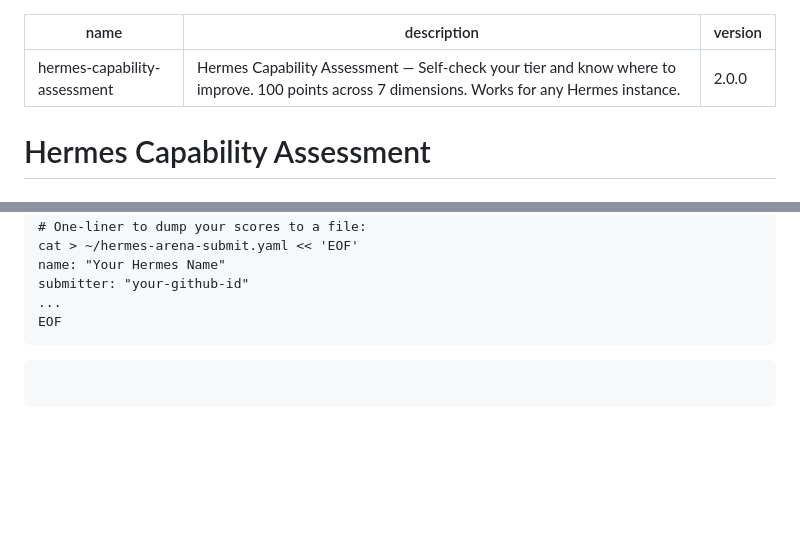
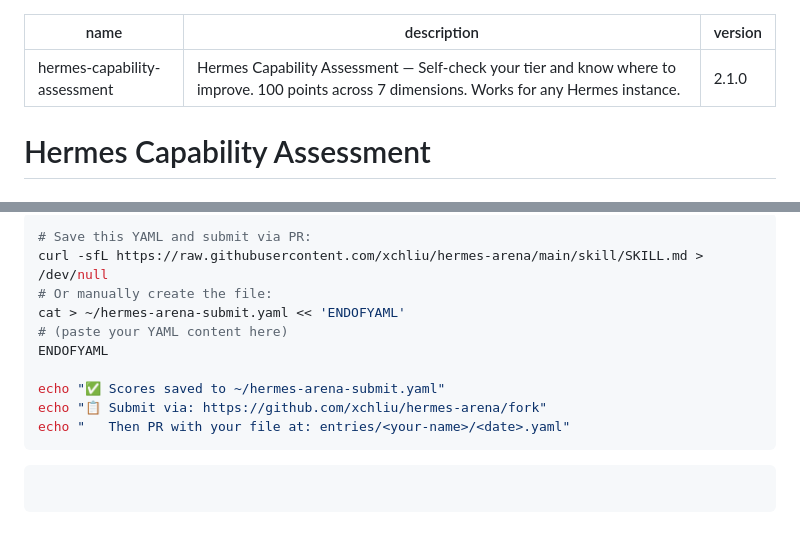
Before and after one commit to xchliu/hermes-arena, a Markdown page: skill/SKILL.md, 2 parts joined by grey strips. GitHub-like rendering; blank space fills up the shorter version.

Commit message:
feat: auto-submit workflow in skill v2.1.0
- New Auto-Submit Workflow section: agent auto-forks + PRs
- Fallback for users without gh CLI
- Updated version to 2.1.0

````diff
--- a/skill/SKILL.md
+++ b/skill/SKILL.md
@@ -1,7 +1,7 @@
 ---
 name: hermes-capability-assessment
 description: Hermes Capability Assessment — Self-check your tier and know where to improve. 100 points across 7 dimensions. Works for any Hermes instance.
-version: 2.0.0
+version: 2.1.0
 ---
 
 # Hermes Capability Assessment
@@ -267,10 +330,14 @@ https://github.com/xchliu/hermes-arena
 
 ```bash
-# One-liner to dump your scores to a file:
-cat > ~/hermes-arena-submit.yaml << 'EOF'
-name: "Your Hermes Name"
-submitter: "your-github-id"
-...
-EOF
+# Save this YAML and submit via PR:
+curl -sfL https://raw.githubusercontent.com/xchliu/hermes-arena/main/skill/SKILL.md > /dev/null
+# Or manually create the file:
+cat > ~/hermes-arena-submit.yaml << 'ENDOFYAML'
+# (paste your YAML content here)
+ENDOFYAML
+
+echo "✅ Scores saved to ~/hermes-arena-submit.yaml"
+echo "📋 Submit via: https://github.com/xchliu/hermes-arena/fork"
+echo "   Then PR with your file at: entries/<your-name>/<date>.yaml"
 ```
 ```
````
Also changed, not shown: other parts of skill/SKILL.md (+84 -21 lines).
